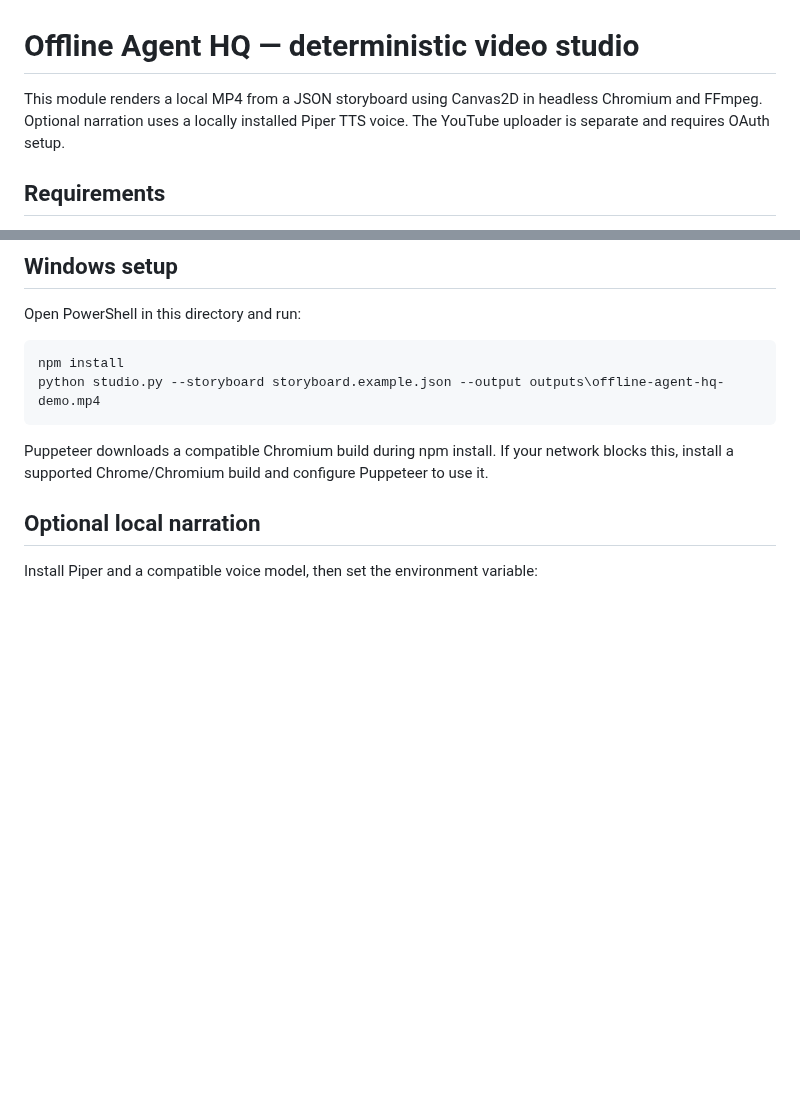
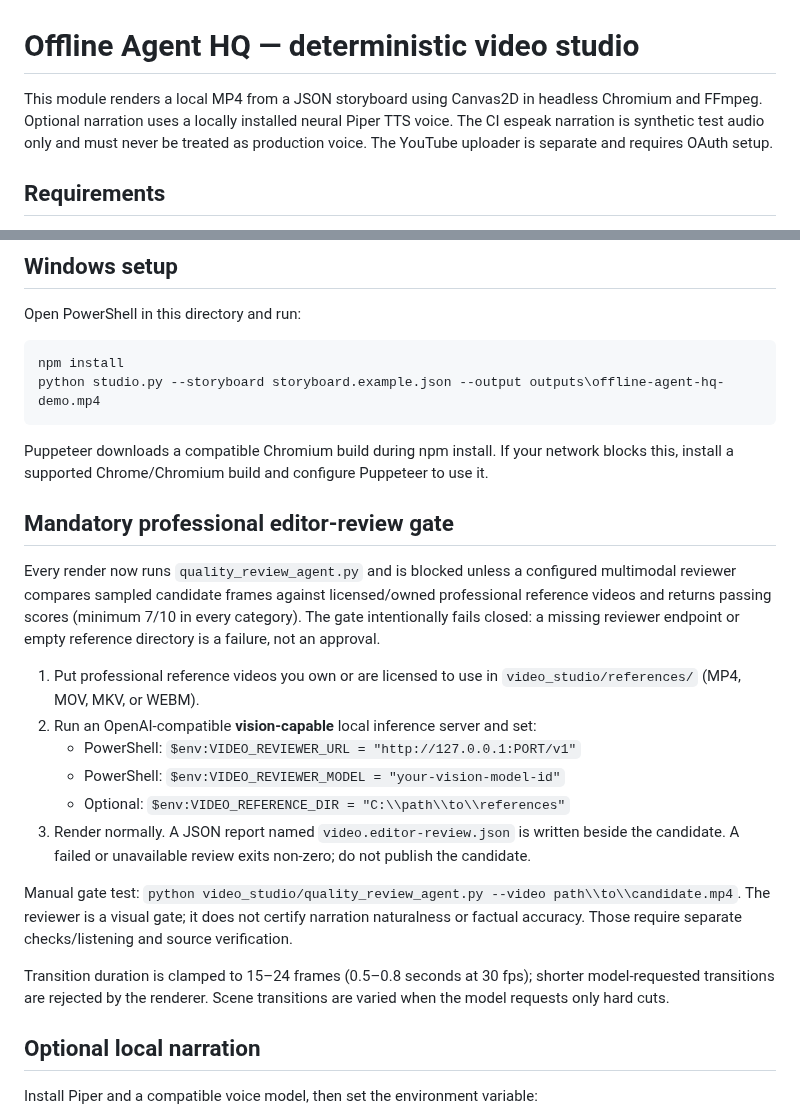
Before and after one commit to Ans-to/Youtube-Agent-automation, a Markdown page: video_studio/README.md, 2 parts joined by grey strips. Drawn GitHub-style; blank space fills up the shorter version.

Commit message:
Document editor gate, references, and voice limitations

```diff
--- a/video_studio/README.md
+++ b/video_studio/README.md
@@ -1,6 +1,6 @@
 # Offline Agent HQ — deterministic video studio
 
-This module renders a local MP4 from a JSON storyboard using Canvas2D in headless Chromium and FFmpeg. Optional narration uses a locally installed Piper TTS voice. The YouTube uploader is separate and requires OAuth setup.
+This module renders a local MP4 from a JSON storyboard using Canvas2D in headless Chromium and FFmpeg. Optional narration uses a locally installed neural Piper TTS voice. The CI espeak narration is synthetic test audio only and must never be treated as production voice. The YouTube uploader is separate and requires OAuth setup.
 
 ## Requirements
 - Python 3.10 or newer
@@ -17,6 +17,21 @@ Open PowerShell in this directory and run:
     python studio.py --storyboard storyboard.example.json --output outputs\offline-agent-hq-demo.mp4
 
 Puppeteer downloads a compatible Chromium build during npm install. If your network blocks this, install a supported Chrome/Chromium build and configure Puppeteer to use it.
+
+## Mandatory professional editor-review gate
+
+Every render now runs `quality_review_agent.py` and is blocked unless a configured multimodal reviewer compares sampled candidate frames against licensed/owned professional reference videos and returns passing scores (minimum 7/10 in every category). The gate intentionally fails closed: a missing reviewer endpoint or empty reference directory is a failure, not an approval.
+
+1. Put professional reference videos you own or are licensed to use in `video_studio/references/` (MP4, MOV, MKV, or WEBM).
+2. Run an OpenAI-compatible **vision-capable** local inference server and set:
+   - PowerShell: `$env:VIDEO_REVIEWER_URL = "http://127.0.0.1:PORT/v1"`
+   - PowerShell: `$env:VIDEO_REVIEWER_MODEL = "your-vision-model-id"`
+   - Optional: `$env:VIDEO_REFERENCE_DIR = "C:\\path\\to\\references"`
+3. Render normally. A JSON report named `video.editor-review.json` is written beside the candidate. A failed or unavailable review exits non-zero; do not publish the candidate.
+
+Manual gate test: `python video_studio/quality_review_agent.py --video path\\to\\candidate.mp4`. The reviewer is a visual gate; it does not certify narration naturalness or factual accuracy. Those require separate checks/listening and source verification.
+
+Transition duration is clamped to 15–24 frames (0.5–0.8 seconds at 30 fps); shorter model-requested transitions are rejected by the renderer. Scene transitions are varied when the model requests only hard cuts.
 
 ## Optional local narration
 Install Piper and a compatible voice model, then set the environment variable:
```
